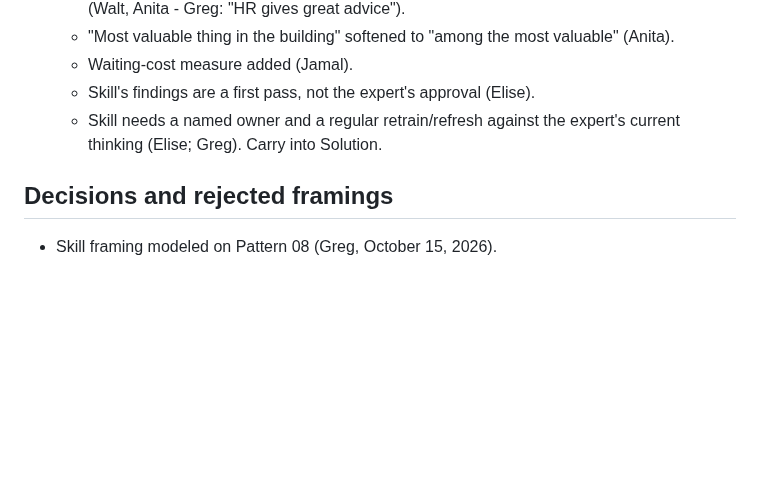
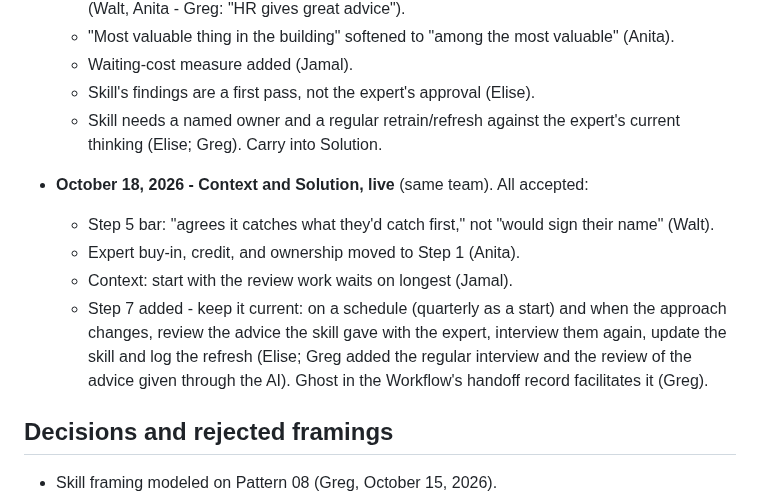
Before and after one commit to level5consulting/ai-success-patterns, a Markdown page: records/14-embed-the-expert.md, the part around the change. Drawn GitHub-style; blank space fills up the shorter version.

```diff
--- a/records/14-embed-the-expert.md
+++ b/records/14-embed-the-expert.md
@@ -29,6 +29,12 @@ Names the failure of leaving expert judgment personal - shared informally, incon
   - Skill's findings are a first pass, not the expert's approval (Elise).
   - Skill needs a named owner and a regular retrain/refresh against the expert's current thinking (Elise; Greg). Carry into Solution.
 
+- **October 18, 2026 - Context and Solution, live** (same team). All accepted:
+  - Step 5 bar: "agrees it catches what they'd catch first," not "would sign their name" (Walt).
+  - Expert buy-in, credit, and ownership moved to Step 1 (Anita).
+  - Context: start with the review work waits on longest (Jamal).
+  - Step 7 added - keep it current: on a schedule (quarterly as a start) and when the approach changes, review the advice the skill gave with the expert, interview them again, update the skill and log the refresh (Elise; Greg added the regular interview and the review of the advice given through the AI). Ghost in the Workflow's handoff record facilitates it (Greg).
+
 ## Decisions and rejected framings
 - Skill framing modeled on Pattern 08 (Greg, October 15, 2026).
 - "Skill" defined explicitly for accurate taxonomy.
```
Also changed, not shown: patterns/14-embed-the-expert.md (+20 -11 lines).
